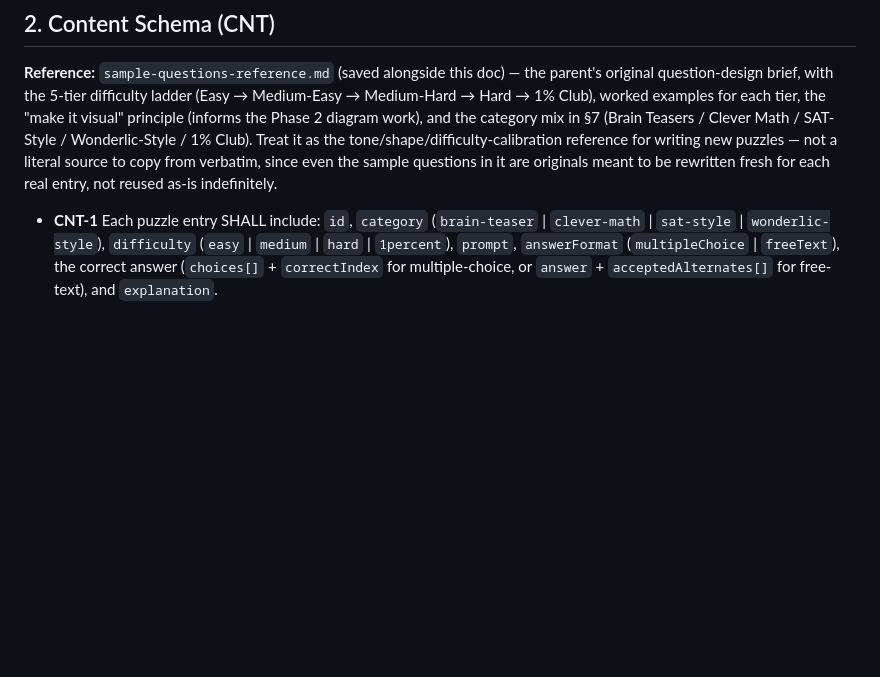
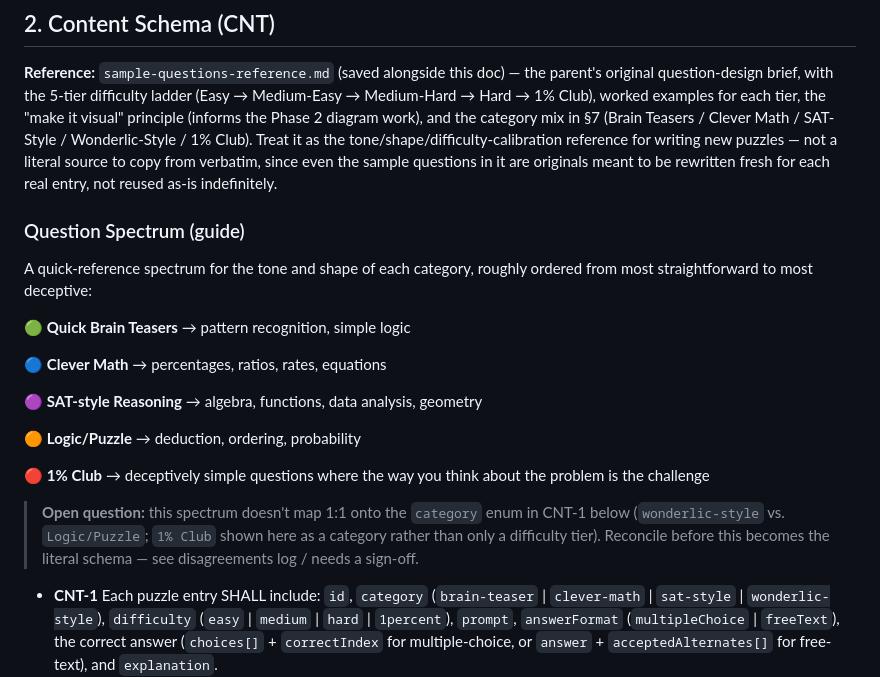
Before and after one commit to tpolaske/cup-of-iq, a Markdown page: specs/puzzle/requirements.md, the part around the change. Rendered like a GitHub page; blank space fills up the shorter version.

Commit message:
Add question-category spectrum guide to puzzle requirements §2 (Content Schema)

```diff
--- a/specs/puzzle/requirements.md
+++ b/specs/puzzle/requirements.md
@@ -137,6 +137,32 @@ Wonderlic-Style / 1% Club). Treat it as the tone/shape/difficulty-calibration
 reference for writing new puzzles — not a literal source to copy from
 verbatim, since even the sample questions in it are originals meant to be
 rewritten fresh for each real entry, not reused as-is indefinitely.
+
+### Question Spectrum (guide)
+
+A quick-reference spectrum for the tone and shape of each category, roughly
+ordered from most straightforward to most deceptive:
+
+🟢 **Quick Brain Teasers**
+→ pattern recognition, simple logic
+
+🔵 **Clever Math**
+→ percentages, ratios, rates, equations
+
+🟣 **SAT-style Reasoning**
+→ algebra, functions, data analysis, geometry
+
+🟠 **Logic/Puzzle**
+→ deduction, ordering, probability
+
+🔴 **1% Club**
+→ deceptively simple questions where the way you think about the problem is
+the challenge
+
+> **Open question:** this spectrum doesn't map 1:1 onto the `category` enum in
+> CNT-1 below (`wonderlic-style` vs. `Logic/Puzzle`; `1% Club` shown here as a
+> category rather than only a difficulty tier). Reconcile before this becomes
+> the literal schema — see disagreements log / needs a sign-off.
 
 - **CNT-1** Each puzzle entry SHALL include: `id`, `category`
   (`brain-teaser` | `clever-math` | `sat-style` | `wonderlic-style`),
```
